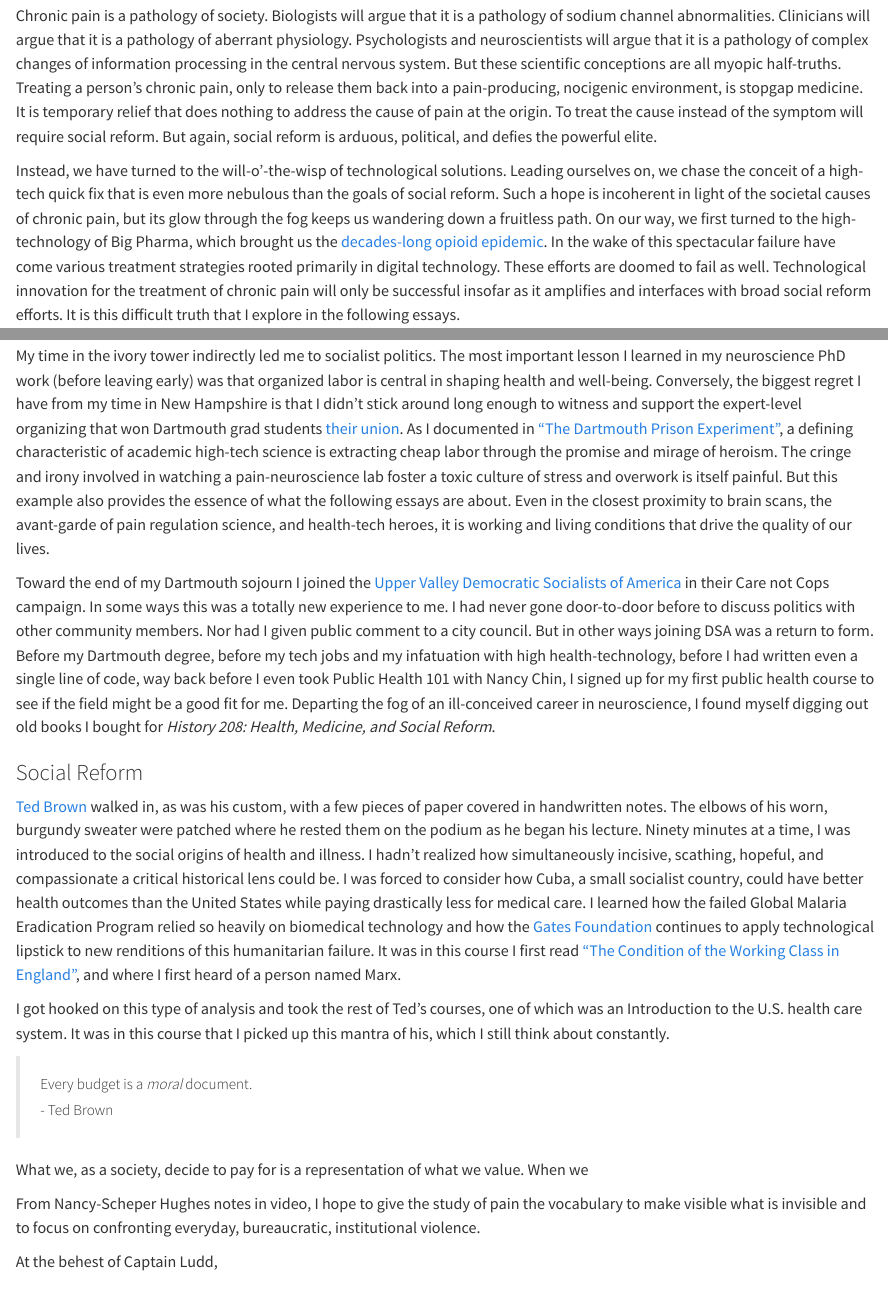
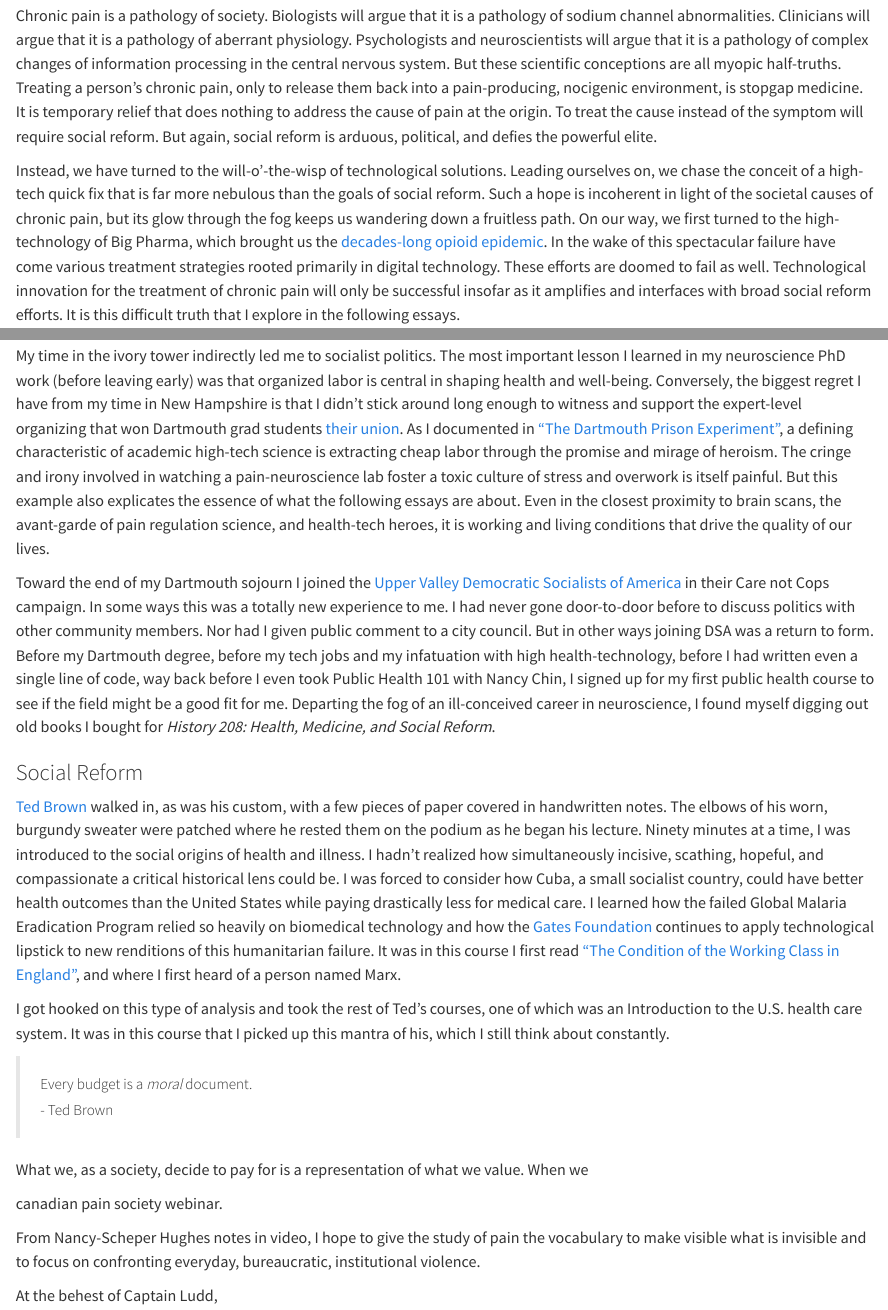
Before and after one commit to Lslipski/cpasr, a Quarto document (index.qmd): the page in a window 1100 px wide, from 180 px down, and a second part further down, joined at a grey line. Rendered offline with R 4.5, knitr and Pandoc in place of Quarto, with nearby package versions.

Commit message:
small updates to ToC and word changes in preface

```diff
--- a/_quarto.yml
+++ b/_quarto.yml
@@ -9,8 +9,6 @@
     - index.qmd
     - tech_and_chronic_pain.qmd
     - neuroscience_and_chronic_pain.qmd
-    - limits_of_tech.qmd
-    - social_physical_therapy.qmd
     - references.qmd
   downloads: [pdf]
 bibliography: references.bib
--- a/index.qmd
+++ b/index.qmd
@@ -4,7 +4,7 @@
 
 Chronic pain is a pathology of society. Biologists will argue that it is a pathology of sodium channel abnormalities. Clinicians will argue that it is a pathology of aberrant physiology. Psychologists and neuroscientists will argue that it is a pathology of complex changes of information processing in the central nervous system. But these scientific conceptions are all myopic half-truths. Treating a person's chronic pain, only to release them back into a pain-producing, nocigenic environment, is stopgap medicine. It is temporary relief that does nothing to address the cause of pain at the origin. To treat the cause instead of the symptom will require social reform. But again, social reform is arduous, political, and defies the powerful elite.
 
-Instead, we have turned to the will-o'-the-wisp of technological solutions. Leading ourselves on, we chase the conceit of a high-tech quick fix that is even more nebulous than the goals of social reform. Such a hope is incoherent in light of the societal causes of chronic pain, but its glow through the fog keeps us wandering down a fruitless path. On our way, we first turned to the high-technology of Big Pharma, which brought us the [decades-long opioid epidemic](https://www.cdc.gov/opioids/basics/epidemic.html). In the wake of this spectacular failure have come various treatment strategies rooted primarily in digital technology. These efforts are doomed to fail as well. Technological innovation for the treatment of chronic pain will only be successful insofar as it amplifies and interfaces with broad social reform efforts. It is this difficult truth that I explore in the following essays.
+Instead, we have turned to the will-o'-the-wisp of technological solutions. Leading ourselves on, we chase the conceit of a high-tech quick fix that is far more nebulous than the goals of social reform. Such a hope is incoherent in light of the societal causes of chronic pain, but its glow through the fog keeps us wandering down a fruitless path. On our way, we first turned to the high-technology of Big Pharma, which brought us the [decades-long opioid epidemic](https://www.cdc.gov/opioids/basics/epidemic.html). In the wake of this spectacular failure have come various treatment strategies rooted primarily in digital technology. These efforts are doomed to fail as well. Technological innovation for the treatment of chronic pain will only be successful insofar as it amplifies and interfaces with broad social reform efforts. It is this difficult truth that I explore in the following essays.
 
 I will point out now that I am not categorically opposed to new technology. But the writing has been on the exposed brick walls of silicon valley health tech offices for a long time. The invisible hand of the market can only offer a haphazard and uncaring approach to technological advancement, and produces, by and large, expensive garbage.
 
@@ -60,7 +60,7 @@
 
 This is, I now argue, a useless-at-best position. But this is the position of huge swaths of publicly-funded biotech research today. It is the *de facto* excuse that allows the private and academic high-tech-health sectors to squander unconscionable sums of money each year advancing technology that is either obviously impotent or so inaccessible to the global working class that it is effectively non-existent. It is a feckless pursuit to develop high-technology without incorporating class consciousness. I now believe it is only in tandem with efforts toward broad social improvement that high-technology can be useful in improving the health of ordinary people around the world.
 
-My time in the ivory tower indirectly led me to socialist politics. The most important lesson I learned in my neuroscience PhD work (before leaving early) was that organized labor is central in shaping health and well-being. [Conversely, the biggest regret I have from my time in New Hampshire is that I didn't stick around long enough to witness and support the expert-level organizing that won Dartmouth grad students [their union](https://sites.google.com/view/goldartmouth/about-us/our-history?authuser=0).]{.aside} As I documented in ["The Dartmouth Prison Experiment"](https://www.lukeslipski.com/writing/the-dartmouth-prison-experiment), a defining characteristic of academic high-tech science is extracting cheap labor through the promise and mirage of heroism. The cringe and irony involved in watching a pain-neuroscience lab foster a toxic culture of stress and overwork is itself painful. But this example also provides the essence of what the following essays are about. Even in the closest proximity to brain scans, the avant-garde of pain regulation science, and health-tech heroes, it is working and living conditions that drive the quality of our lives.
+My time in the ivory tower indirectly led me to socialist politics. The most important lesson I learned in my neuroscience PhD work (before leaving early) was that organized labor is central in shaping health and well-being. [Conversely, the biggest regret I have from my time in New Hampshire is that I didn't stick around long enough to witness and support the expert-level organizing that won Dartmouth grad students [their union](https://sites.google.com/view/goldartmouth/about-us/our-history?authuser=0).]{.aside} As I documented in ["The Dartmouth Prison Experiment"](https://www.lukeslipski.com/writing/the-dartmouth-prison-experiment), a defining characteristic of academic high-tech science is extracting cheap labor through the promise and mirage of heroism. The cringe and irony involved in watching a pain-neuroscience lab foster a toxic culture of stress and overwork is itself painful. But this example also explicates the essence of what the following essays are about. Even in the closest proximity to brain scans, the avant-garde of pain regulation science, and health-tech heroes, it is working and living conditions that drive the quality of our lives.
 
 Toward the end of my Dartmouth sojourn I joined the [Upper Valley Democratic Socialists of America](https://uppervalleydsa.org/) in their Care not Cops campaign. In some ways this was a totally new experience to me. I had never gone door-to-door before to discuss politics with other community members. Nor had I given public comment to a city council. But in other ways joining DSA was a return to form. Before my Dartmouth degree, before my tech jobs and my infatuation with high health-technology, before I had written even a single line of code, way back before I even took Public Health 101 with Nancy Chin, I signed up for my first public health course to see if the field might be a good fit for me. Departing the fog of an ill-conceived career in neuroscience, I found myself digging out old books I bought for *History 208: Health, Medicine, and Social Reform*.
 
@@ -76,6 +76,9 @@
 
 What we, as a society, decide to pay for is a representation of what we value. When we
 
+
+canadian pain society webinar.
+
 From Nancy-Scheper Hughes notes in video, I hope to give the study of pain the vocabulary to make visible what is invisible and to focus on confronting everyday, bureaucratic, institutional violence.
 
 At the behest of Captain Ludd,
```
Also changed, not shown: 8 other files.
